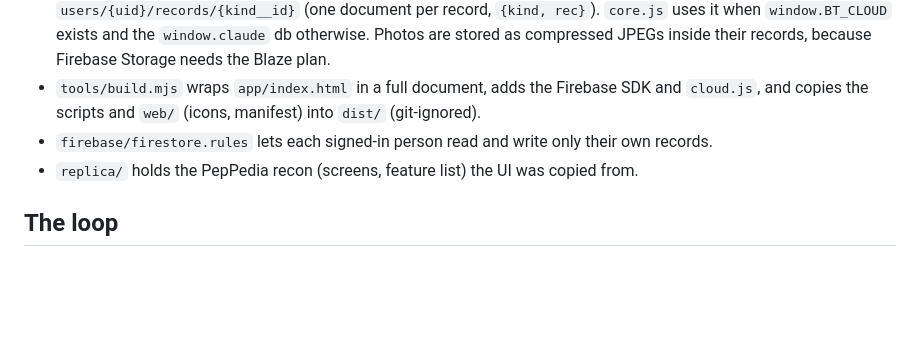
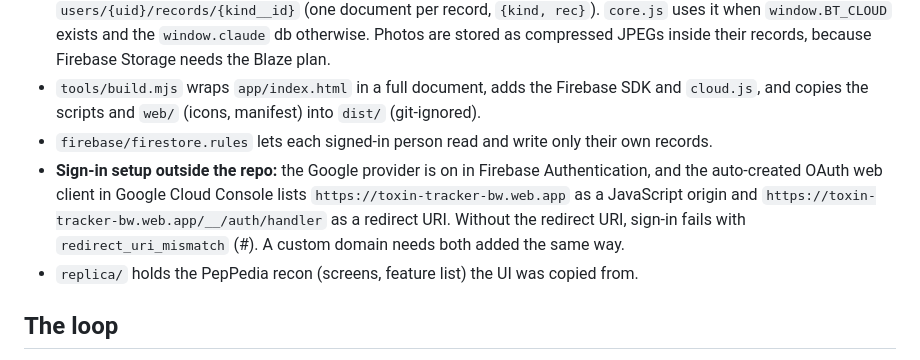
Before and after one commit to brycewalls/toxin-tracker, a Markdown page: README.md, the part around the change. Rendered like a GitHub page; blank space fills up the shorter version.

Commit message:
Document the OAuth redirect URI the web.app sign-in needs
Refs #

Co-Authored-By: Claude Opus 5.5 <noreply@anthropic.com>

```diff
--- a/README.md
+++ b/README.md
@@ -19,6 +19,7 @@ This README is the guide to how work on this project is tracked. Design notes an
 - `app/cloud.js` is the Firebase backend, loaded only by the hosted build: the Google sign-in screen, then Firestore `users/{uid}/records/{kind__id}` (one document per record, `{kind, rec}`). `core.js` uses it when `window.BT_CLOUD` exists and the `window.claude` db otherwise. Photos are stored as compressed JPEGs inside their records, because Firebase Storage needs the Blaze plan.
 - `tools/build.mjs` wraps `app/index.html` in a full document, adds the Firebase SDK and `cloud.js`, and copies the scripts and `web/` (icons, manifest) into `dist/` (git-ignored).
 - `firebase/firestore.rules` lets each signed-in person read and write only their own records.
+- **Sign-in setup outside the repo:** the Google provider is on in Firebase Authentication, and the auto-created OAuth web client in Google Cloud Console lists `https://toxin-tracker-bw.web.app` as a JavaScript origin and `https://toxin-tracker-bw.web.app/__/auth/handler` as a redirect URI. Without the redirect URI, sign-in fails with `redirect_uri_mismatch` (#). A custom domain needs both added the same way.
 - `replica/` holds the PepPedia recon (screens, feature list) the UI was copied from.
 
 ## The loop
```
